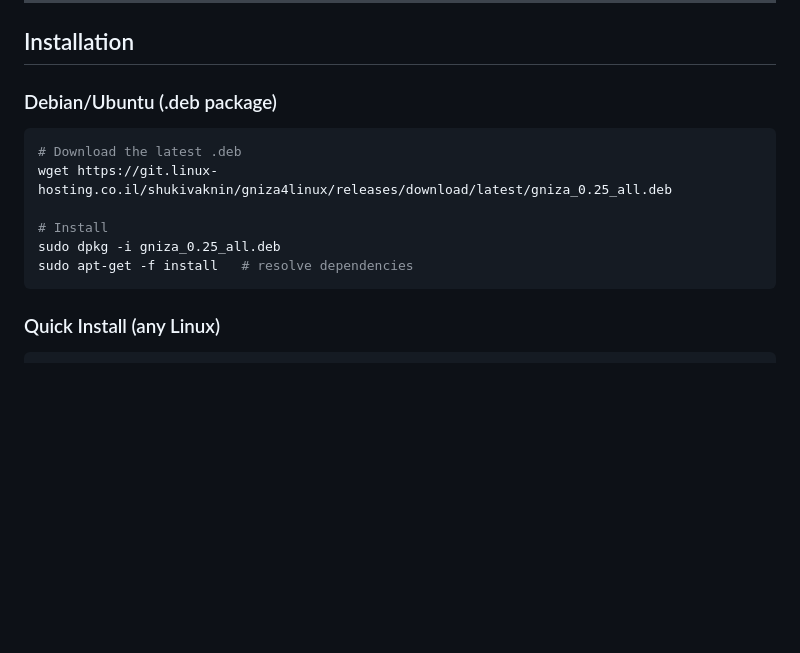
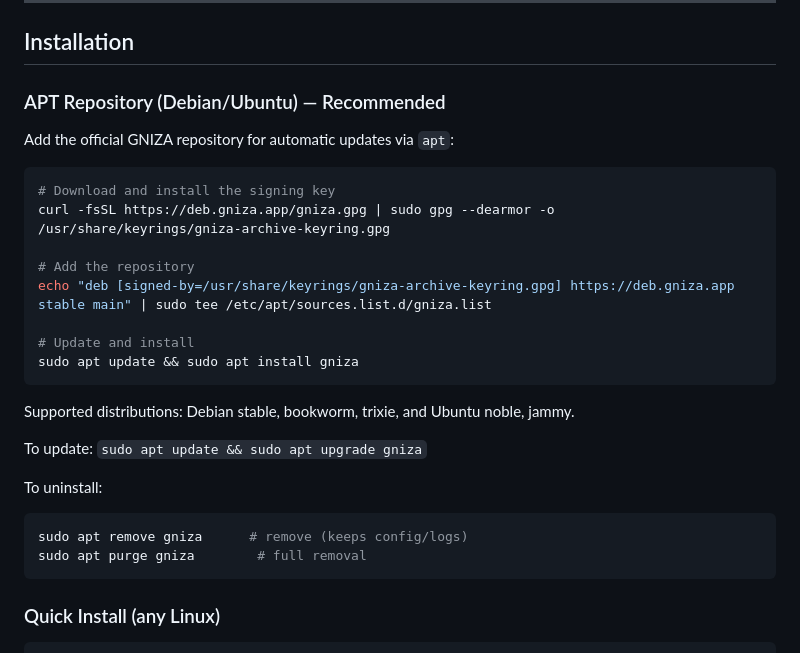
Before and after one commit to shukiv/gniza4linux, a Markdown page: DOCUMENTATION.md, the part around the change. Rendered like a GitHub page; blank space fills up the shorter version.

Commit message:
Docs: add APT repo install instructions to DOCUMENTATION.md
Add deb.gniza.app APT repository as the recommended install method
with GPG key setup, supported distributions, and update/uninstall
commands.

````diff
--- a/DOCUMENTATION.md
+++ b/DOCUMENTATION.md
@@ -291,15 +291,30 @@ All three interfaces provide the same capabilities. When adding a new feature, i
 
 ## Installation
 
-### Debian/Ubuntu (.deb package)
-
-```bash
-# Download the latest .deb
-wget https://git.linux-hosting.co.il/shukivaknin/gniza4linux/releases/download/latest/gniza_0.25_all.deb
-
-# Install
-sudo dpkg -i gniza_0.25_all.deb
-sudo apt-get -f install   # resolve dependencies
+### APT Repository (Debian/Ubuntu) — Recommended
+
+Add the official GNIZA repository for automatic updates via `apt`:
+
+```bash
+# Download and install the signing key
+curl -fsSL https://deb.gniza.app/gniza.gpg | sudo gpg --dearmor -o /usr/share/keyrings/gniza-archive-keyring.gpg
+
+# Add the repository
+echo "deb [signed-by=/usr/share/keyrings/gniza-archive-keyring.gpg] https://deb.gniza.app stable main" | sudo tee /etc/apt/sources.list.d/gniza.list
+
+# Update and install
+sudo apt update && sudo apt install gniza
+```
+
+Supported distributions: Debian stable, bookworm, trixie, and Ubuntu noble, jammy.
+
+To update: `sudo apt update && sudo apt upgrade gniza`
+
+To uninstall:
+
+```bash
+sudo apt remove gniza      # remove (keeps config/logs)
+sudo apt purge gniza        # full removal
 ```
 
 ### Quick Install (any Linux)
````
